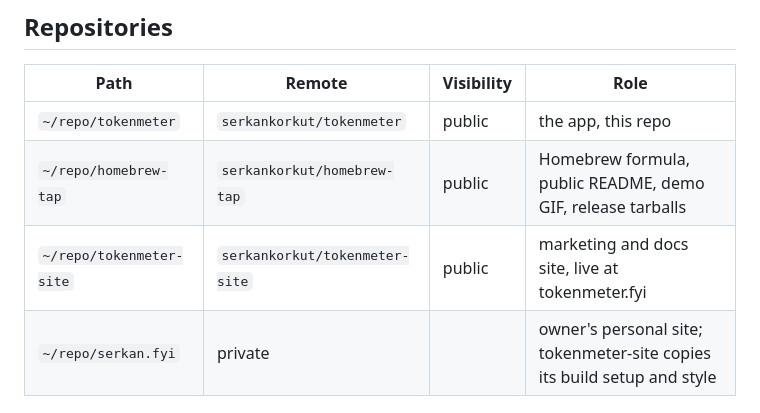
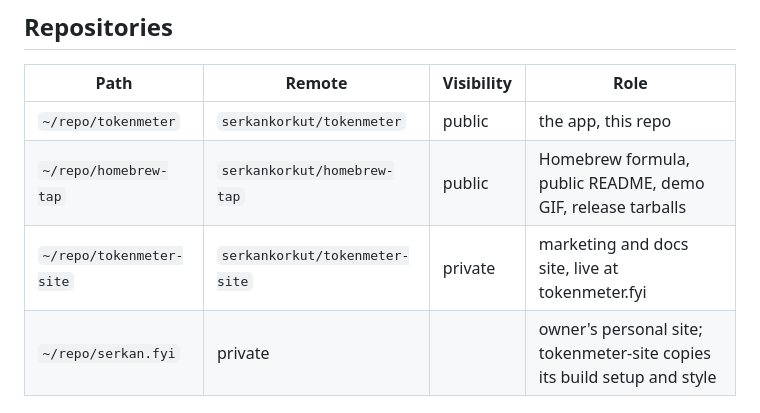
Before and after one commit to serkankorkut/tokenmeter, a Markdown page: AGENTS.md, the part around the change. GitHub-like rendering.

Commit message:
docs: Site repository is private

```diff
--- a/AGENTS.md
+++ b/AGENTS.md
@@ -12,7 +12,7 @@ A local web dashboard showing token usage, cost, cache misses and rate-limit win
 |---|---|---|---|
 | `~/repo/tokenmeter` | `serkankorkut/tokenmeter` | public | the app, this repo |
 | `~/repo/homebrew-tap` | `serkankorkut/homebrew-tap` | public | Homebrew formula, public README, demo GIF, release tarballs |
-| `~/repo/tokenmeter-site` | `serkankorkut/tokenmeter-site` | public | marketing and docs site, live at tokenmeter.fyi |
+| `~/repo/tokenmeter-site` | `serkankorkut/tokenmeter-site` | private | marketing and docs site, live at tokenmeter.fyi |
 | `~/repo/serkan.fyi` | private | | owner's personal site; tokenmeter-site copies its build setup and style |
 
 ## Layout of this repo
```
